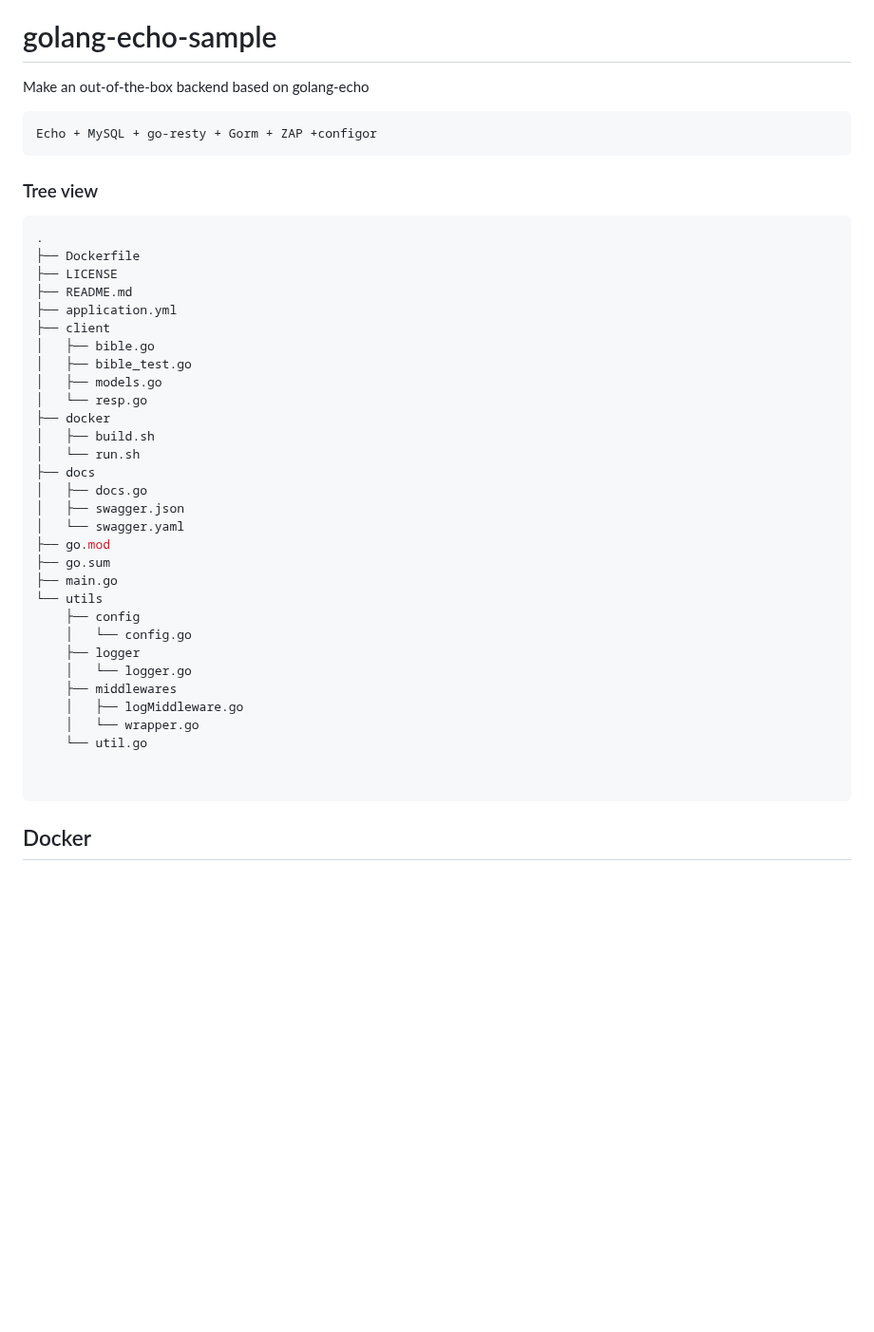
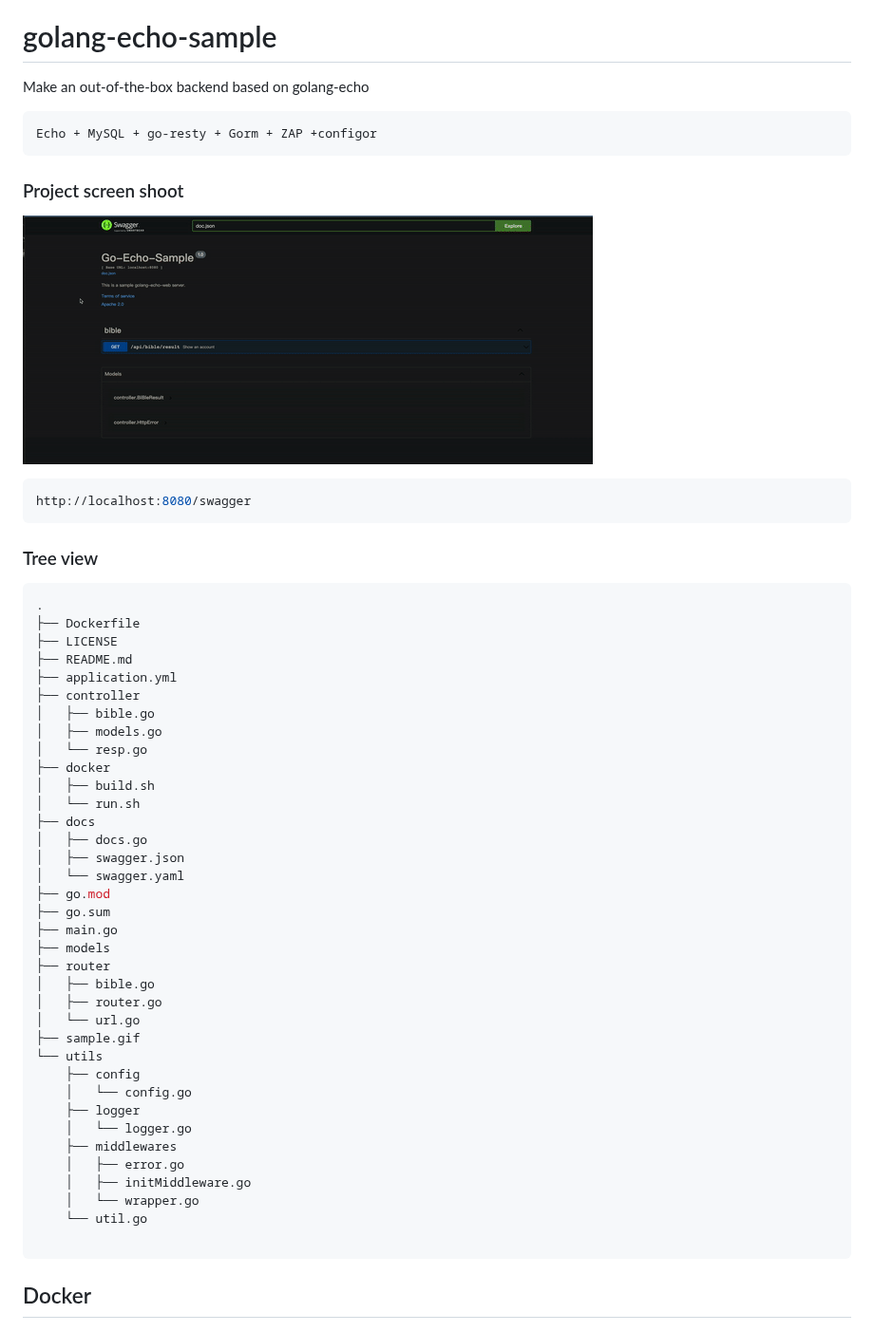
Before and after one commit to haitwang-cloud/golang-echo-sample, a Markdown page: README.md, the part around the change. Shown at 95% size. Rendered like a GitHub page; pictures changed too: sample.gif (added); blank space fills up the shorter version.

Commit message:
Add swag (#3)
* change readme

* init commit

Co-authored-by: Haitwang <haitwang@ebay.com>

````diff
--- a/README.md
+++ b/README.md
@@ -6,6 +6,12 @@ Make an out-of-the-box backend based on golang-echo
 Echo + MySQL + go-resty + Gorm + ZAP +configor
 ```
 
+### Project screen shoot
+![](./sample.gif)
+
+```bash
+http://localhost:8080/swagger
+```
 ### Tree view
 
 ```bash
@@ -14,31 +20,36 @@ Echo + MySQL + go-resty + Gorm + ZAP +configor
 ├── LICENSE
 ├── README.md
 ├── application.yml
-├── client
-│   ├── bible.go
-│   ├── bible_test.go
-│   ├── models.go
-│   └── resp.go
+├── controller
+│   ├── bible.go
+│   ├── models.go
+│   └── resp.go
 ├── docker
-│   ├── build.sh
-│   └── run.sh
+│   ├── build.sh
+│   └── run.sh
 ├── docs
-│   ├── docs.go
-│   ├── swagger.json
-│   └── swagger.yaml
+│   ├── docs.go
+│   ├── swagger.json
+│   └── swagger.yaml
 ├── go.mod
 ├── go.sum
 ├── main.go
+├── models
+├── router
+│   ├── bible.go
+│   ├── router.go
+│   └── url.go
+├── sample.gif
 └── utils
     ├── config
-    │   └── config.go
+    │   └── config.go
     ├── logger
-    │   └── logger.go
+    │   └── logger.go
     ├── middlewares
-    │   ├── logMiddleware.go
-    │   └── wrapper.go
+    │   ├── error.go
+    │   ├── initMiddleware.go
+    │   └── wrapper.go
     └── util.go
-
 
 ```
 
````
Also changed, not shown: 18 other files.
